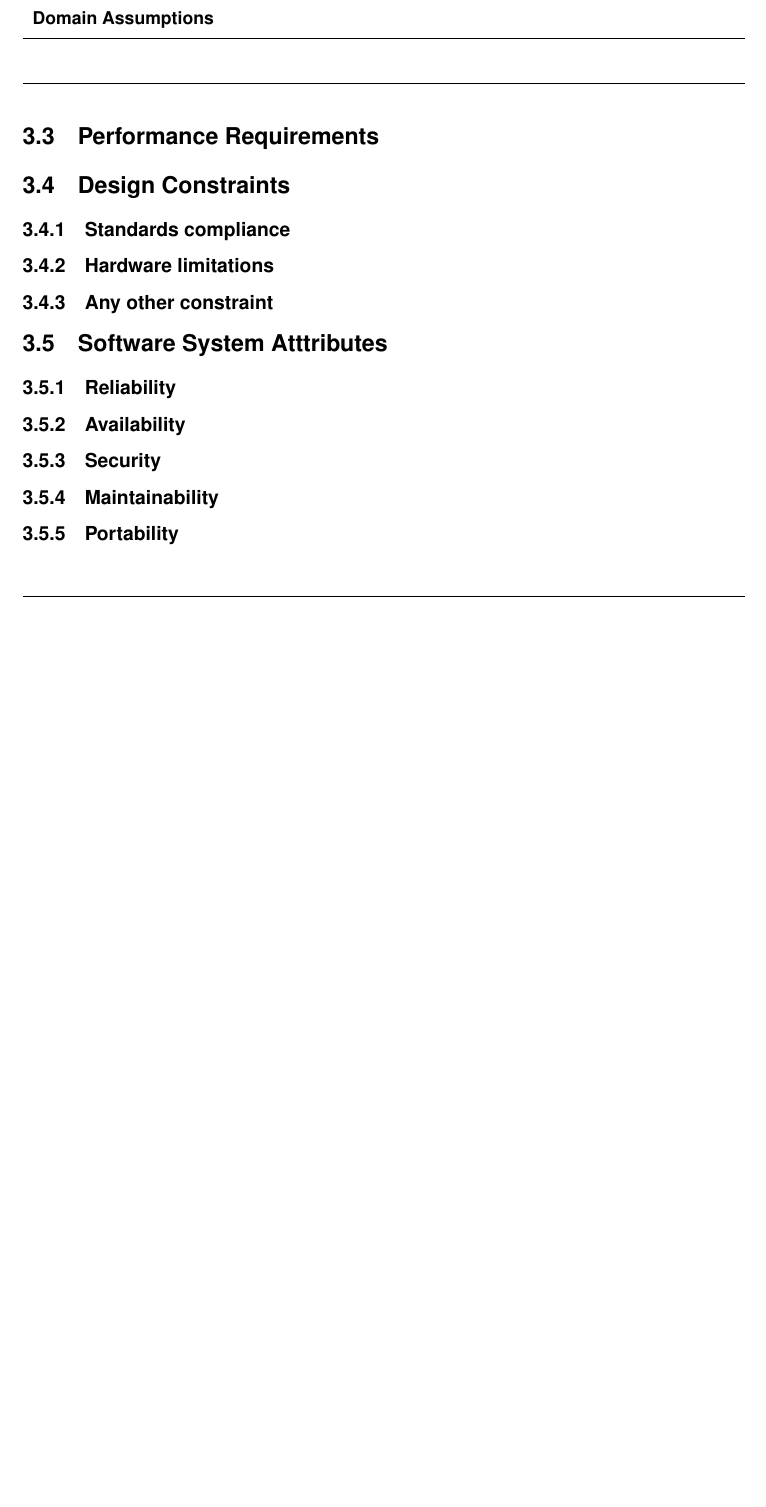
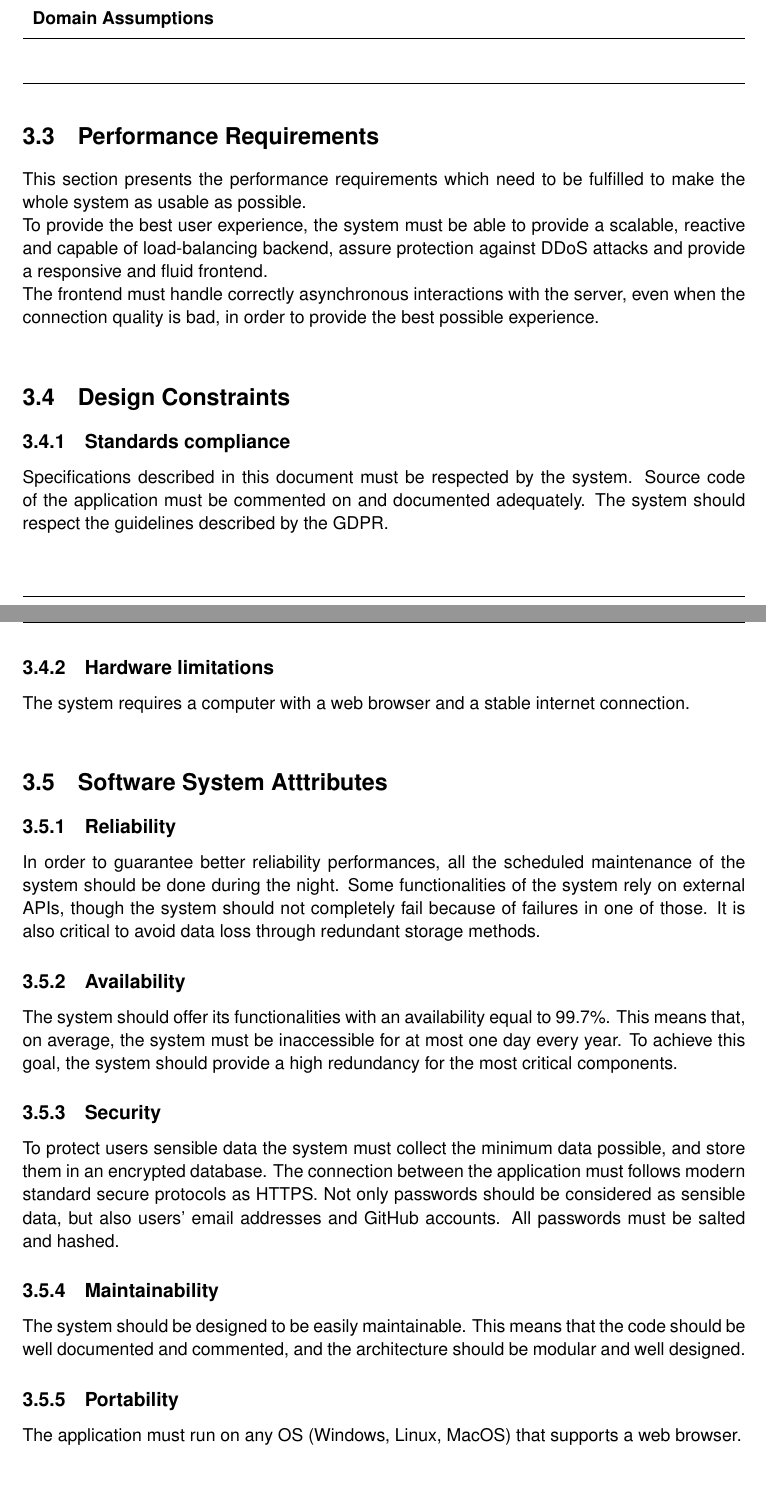
Before and after one commit to antilupovolante/MassaraNguyenBaNicotri, a LaTeX book (RASD/RASD.tex, which reads RASD/chapters/03_specific_requirements.tex): part of page 52 of 55 before the commit and two parts of pages 52 and 53 of 56 after it, the two joined at a grey line, cut so that both start at the same text, the shorter picture padded with empty space. Compiled offline with pdfLaTeX.

Commit message:
added 3.3 3.4 3.5

```diff
--- a/RASD/chapters/03_specific_requirements.tex
+++ b/RASD/chapters/03_specific_requirements.tex
@@ -650,15 +650,48 @@ In case of exception the system will notify user with a human-readable message.
 \end{table}
 
 \section{Performance Requirements}
+This section presents the performance requirements which need to be fulfilled to make the
+whole system as usable as possible.\\
+To provide the best user experience, the system must be able to provide a scalable, reactive
+and capable of load-balancing backend, assure protection against DDoS attacks and provide a
+responsive and fluid frontend.\\
+The frontend must handle correctly asynchronous interactions with the server, even when the
+connection quality is bad, in order to provide the best possible experience.\\
 
 \section{Design Constraints}
+
 \subsection{Standards compliance}
+Specifications described in this document must be respected by the system. Source code of the application
+must be commented on and documented adequately. The system should respect the guidelines described
+by the GDPR.\\
+
 \subsection{Hardware limitations}
-\subsection{Any other constraint}
+The system requires a computer with a web browser and a stable internet connection.\\
+
+%\subsection{Any other constraint}
 
 \section{Software System Atttributes}
+
 \subsection{Reliability}
+In order to guarantee better reliability performances, all the scheduled maintenance of the system should
+be done during the night. Some functionalities of the system rely on external APIs, though the system should
+not completely fail because of failures in one of those. It is also critical to avoid data loss through
+redundant storage methods.
+
 \subsection{Availability}
+The system should offer its functionalities with an availability equal to 99.7\%. This means that, on average,
+the system must be inaccessible for at most one day every year. To achieve this goal, the system should
+provide a high redundancy for the most critical components.
+
 \subsection{Security}
+To protect users sensible data the system must collect the minimum data possible, and store them in an
+encrypted database. The connection between the application must follows modern standard secure protocols as
+HTTPS. Not only passwords should be considered as sensible data, but also users' email addresses and GitHub accounts.
+All passwords must be salted and hashed.
+
 \subsection{Maintainability}
+The system should be designed to be easily maintainable. This means that the code should be well documented
+and commented, and the architecture should be modular and well designed.
+
 \subsection{Portability}
+The application must run on any OS (Windows, Linux, MacOS) that supports a web browser.
```
Also changed, not shown: RASD/RASD.pdf.
